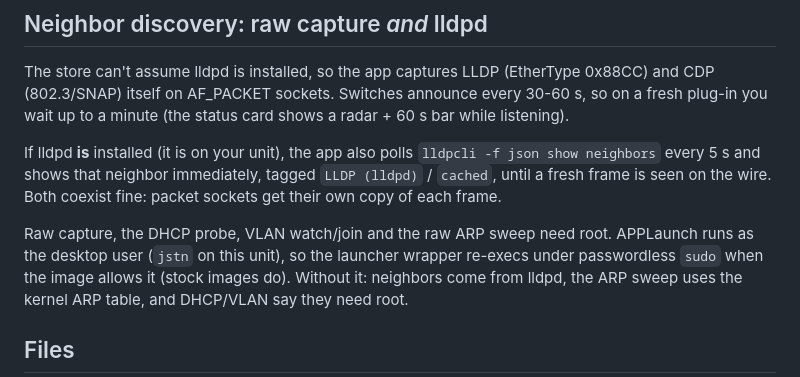
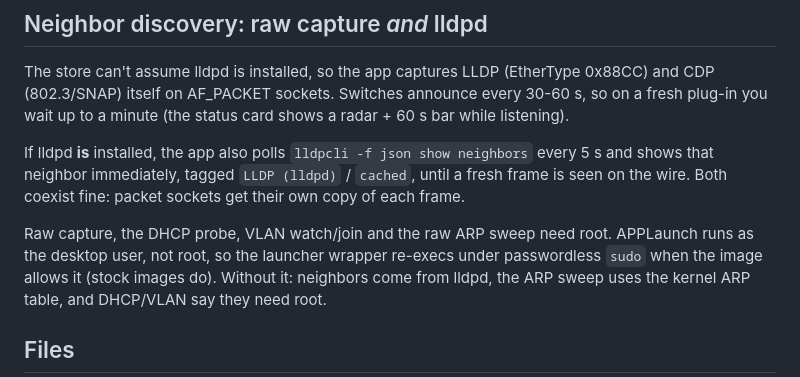
Before and after one commit to x22j/landevil-cardputer-zero, a Markdown page: README.md, the part around one of its changes. Drawn GitHub-style.

```diff
--- a/README.md
+++ b/README.md
@@ -36,14 +37,14 @@ The store can't assume lldpd is installed, so the app captures LLDP
 Switches announce every 30-60 s, so on a fresh plug-in you wait up to a
 minute (the status card shows a radar + 60 s bar while listening).
 
-If lldpd **is** installed (it is on your unit), the app also polls
+If lldpd **is** installed, the app also polls
 `lldpcli -f json show neighbors` every 5 s and shows that neighbor
 immediately, tagged `LLDP (lldpd)` / `cached`, until a fresh frame is seen
 on the wire. Both coexist fine: packet sockets get their own copy of each
 frame.
 
 Raw capture, the DHCP probe, VLAN watch/join and the raw ARP sweep need
-root. APPLaunch runs as the desktop user (`jstn` on this unit), so the
+root. APPLaunch runs as the desktop user, not root, so the
 launcher wrapper re-execs under passwordless `sudo` when the image allows
 it (stock images do). Without it: neighbors come from lldpd, the ARP sweep
 uses the kernel ARP table, and DHCP/VLAN say they need root.
```
Also changed, not shown: other parts of README.md (+24 -25 lines), PUBLISH.md (deleted, +0 -30 lines), store/screenshots/log.png, store/screenshots/ports.png, store/screenshots/vlan.png, 4 other files.
